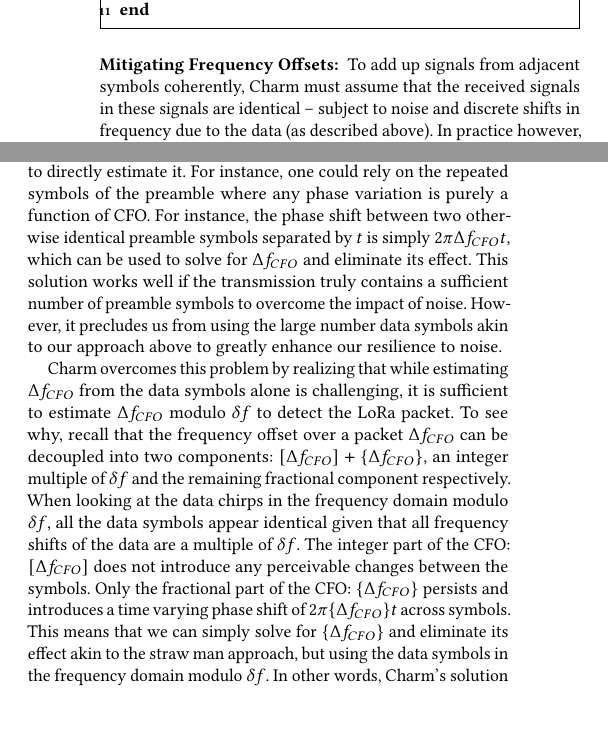
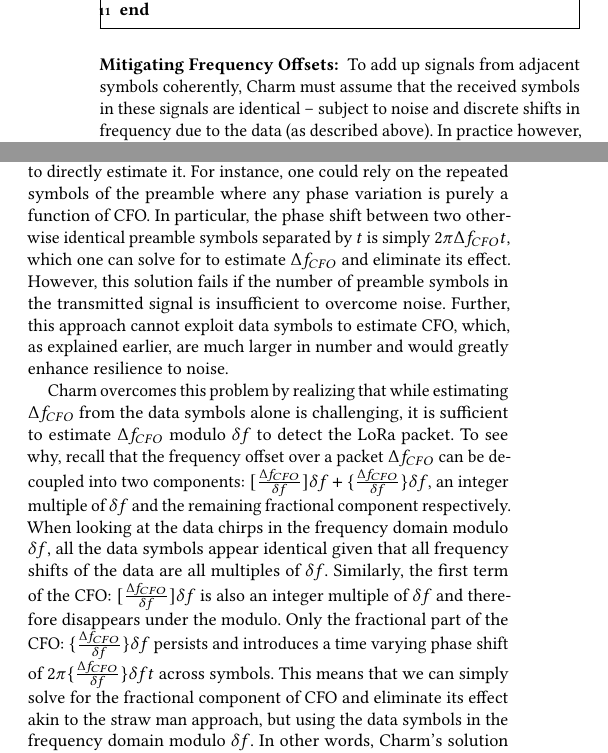
Before and after one commit to WiseLabCMU/charm-ipsn, a LaTeX paper (main.tex, which reads tex/5-gateway.tex): two parts of the columns of page 6 of 13, joined at a grey line, cut so that both start at the same text, the shorter picture padded with empty space. Compiled offline with pdfLaTeX.

Commit message:
swarun's changes

```diff
--- a/tex/5-gateway.tex
+++ b/tex/5-gateway.tex
@@ -151,7 +151,7 @@
 \end{algorithm}
 
 \noindent \textbf{Mitigating Frequency Offsets: } To add up signals from
-adjacent symbols coherently, Charm must assume that the received signals in
+adjacent symbols coherently, Charm must assume that the received symbols in
 these signals are identical -- subject to noise and discrete shifts in
 frequency due to the data (as described above). In practice however, wireless
 signals from the LPWAN client to the gateway experiences an additional
@@ -173,29 +173,23 @@
 
 The straw man approach to eliminate CFO would be an attempt to directly
 estimate it. For instance, one could rely on the repeated symbols of the
-preamble where any phase variation is purely a function of CFO. For instance,
+preamble where any phase variation is purely a function of CFO. In particular,
 the phase shift between two otherwise identical preamble symbols separated by
-$t$ is simply $2 \pi \Delta f_{CFO} t$, which can be used to solve for $\Delta
-f_{CFO}$ and eliminate its effect. This solution works well if the
-transmission truly contains a sufficient number of preamble symbols to
-overcome the impact of noise. However, it precludes us from using the large
-number data symbols akin to our approach above to greatly enhance our
-resilience to noise.
+$t$ is simply $2 \pi \Delta f_{CFO} t$, which one can solve for to estimate $\Delta
+f_{CFO}$ and eliminate its effect. However, this solution fails if the number of preamble symbols in the transmitted signal is insufficient to overcome noise. Further, this approach cannot exploit data symbols to estimate CFO, which, as explained earlier, are much larger in number and would greatly enhance resilience to noise.
 
 Charm overcomes this problem by realizing that while estimating $\Delta
 f_{CFO}$ from the data symbols alone is challenging, it is sufficient to
 estimate $\Delta f_{CFO}$ modulo $\delta f$ to detect the LoRa packet. To see
 why, recall that the frequency offset over a packet $\Delta f_{CFO}$ can be
-decoupled into two components: $[\Delta f_{CFO}] + \{\Delta f_{CFO}\}$, an
+decoupled into two components: $[\frac{\Delta f_{CFO}}{\delta f}]\delta f + \{\frac{\Delta f_{CFO}}{\delta f}\}\delta f$, an
 integer multiple of $\delta f$ and the remaining fractional component
 respectively. When looking at the data chirps in the frequency domain modulo
 $\delta f$, all the data symbols appear identical given that all frequency
-shifts of the data are a multiple of $\delta f$. The integer part of the CFO:
-$[\Delta f_{CFO}]$ does not introduce any perceivable changes between the
-symbols. Only the fractional part of the CFO: $\{\Delta f_{CFO}\}$ persists
-and introduces a time varying phase shift of $2 \pi \{\Delta f_{CFO}\} t$
-across symbols. This means that we can simply solve for $\{\Delta f_{CFO}\}$
-and eliminate its effect akin to the straw man approach, but using the data
+shifts of the data are all multiples of $\delta f$. Similarly, the first term of the CFO:
+$[\frac{\Delta f_{CFO}}{\delta f}]\delta f$ is also an integer multiple of $\delta f$ and therefore disappears under the modulo. Only the fractional part of the CFO: $\{\frac{\Delta f_{CFO}}{\delta f}\}\delta f$ persists
+and introduces a time varying phase shift of $2 \pi \{\frac{\Delta f_{CFO}}{\delta f}\}\delta f t$
+across symbols. This means that we can simply solve for the fractional component of CFO and eliminate its effect akin to the straw man approach, but using the data
 symbols in the frequency domain modulo $\delta f$. In other words, Charm's
 solution remains resilient to frequency offset, both in detecting the preamble
 as well as data symbols of a LoRaWAN packet.
```
